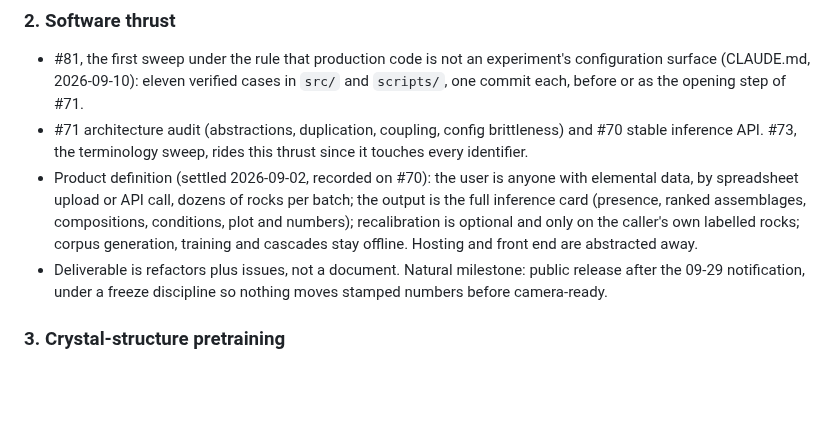
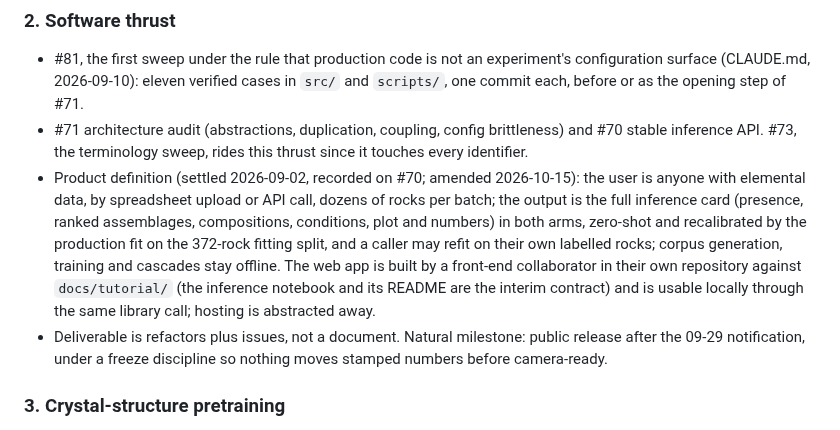
Before and after one commit to matthew-j-liu/phasecast, a Markdown page: docs/roadmap.md, the part around the change. Rendered like a GitHub page; blank space fills up the shorter version.

Commit message:
roadmap: the app shows both arms and the front-end collaborator builds against docs/tutorial/ in their own repository.

```diff
--- a/docs/roadmap.md
+++ b/docs/roadmap.md
@@ -139,13 +139,17 @@ the third.
 - #71 architecture audit (abstractions, duplication, coupling, config
   brittleness) and #70 stable inference API. #73, the terminology sweep,
   rides this thrust since it touches every identifier.
-- Product definition (settled 2026-09-02, recorded on #70): the user is
-  anyone with elemental data, by spreadsheet upload or API call, dozens of
-  rocks per batch; the output is the full inference card (presence, ranked
-  assemblages, compositions, conditions, plot and numbers); recalibration
-  is optional and only on the caller's own labelled rocks; corpus
-  generation, training and cascades stay offline. Hosting and front end
-  are abstracted away.
+- Product definition (settled 2026-09-02, recorded on #70; amended
+  2026-10-15): the user is anyone with elemental data, by spreadsheet
+  upload or API call, dozens of rocks per batch; the output is the full
+  inference card (presence, ranked assemblages, compositions, conditions,
+  plot and numbers) in both arms, zero-shot and recalibrated by the
+  production fit on the 372-rock fitting split, and a caller may refit on
+  their own labelled rocks; corpus generation, training and cascades stay
+  offline. The web app is built by a front-end collaborator in their own
+  repository against `docs/tutorial/` (the inference notebook and its
+  README are the interim contract) and is usable locally through the same
+  library call; hosting is abstracted away.
 - Deliverable is refactors plus issues, not a document. Natural milestone:
   public release after the 09-29 notification, under a freeze discipline
   so nothing moves stamped numbers before camera-ready.
```
